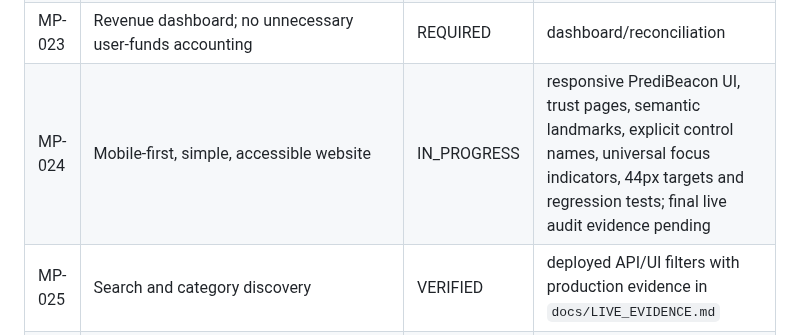
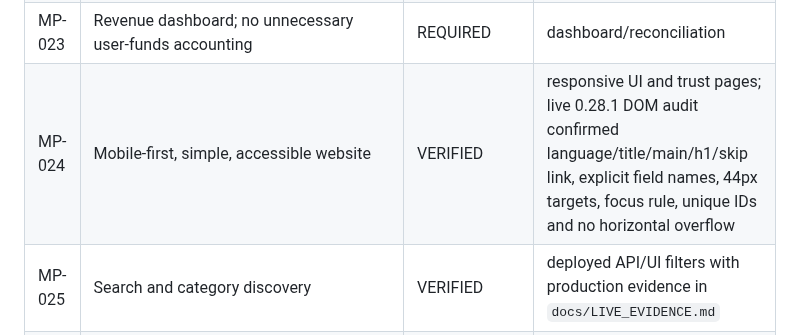
Before and after one commit to dbdanielbaracho/MARKETPULSE, a Markdown page: docs/REQUIREMENTS.md, the part around the change. Rendered like a GitHub page.

Commit message:
docs: verify MP-024 accessibility

```diff
--- a/docs/REQUIREMENTS.md
+++ b/docs/REQUIREMENTS.md
@@ -27,7 +27,7 @@ This registry is the scope-control source of truth. A requirement may not disapp
 | MP-021 | Partner attribution | IN_PROGRESS | attribution/revenue state model exists; click persistence + partner event reconciliation pending |
 | MP-022 | Partner revenue states: pending/approved/payable/paid/reversed etc. | IN_PROGRESS | explicit guarded state machine + tests; persistence/reconciliation pending |
 | MP-023 | Revenue dashboard; no unnecessary user-funds accounting | REQUIRED | dashboard/reconciliation |
-| MP-024 | Mobile-first, simple, accessible website | IN_PROGRESS | responsive PrediBeacon UI, trust pages, semantic landmarks, explicit control names, universal focus indicators, 44px targets and regression tests; final live audit evidence pending |
+| MP-024 | Mobile-first, simple, accessible website | VERIFIED | responsive UI and trust pages; live 0.28.1 DOM audit confirmed language/title/main/h1/skip link, explicit field names, 44px targets, focus rule, unique IDs and no horizontal overflow |
 | MP-025 | Search and category discovery | VERIFIED | deployed API/UI filters with production evidence in `docs/LIVE_EVIDENCE.md` |
 | MP-026 | Freshness displayed honestly; never claim live without evidence | VERIFIED | bounded freshness states, UI banner, tests and live Railway evidence |
 | MP-027 | GitHub PR + CI gates | VERIFIED | repository workflow |
```
